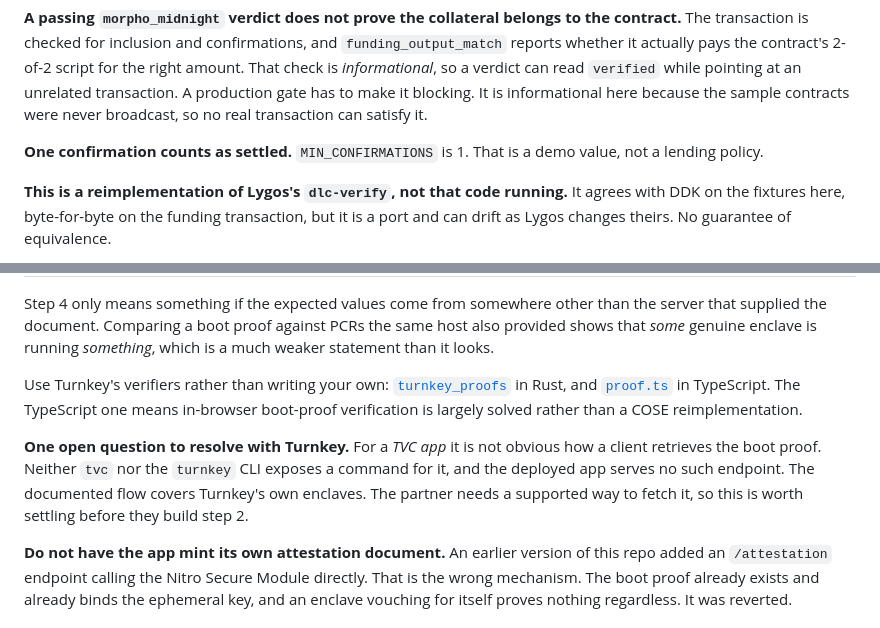
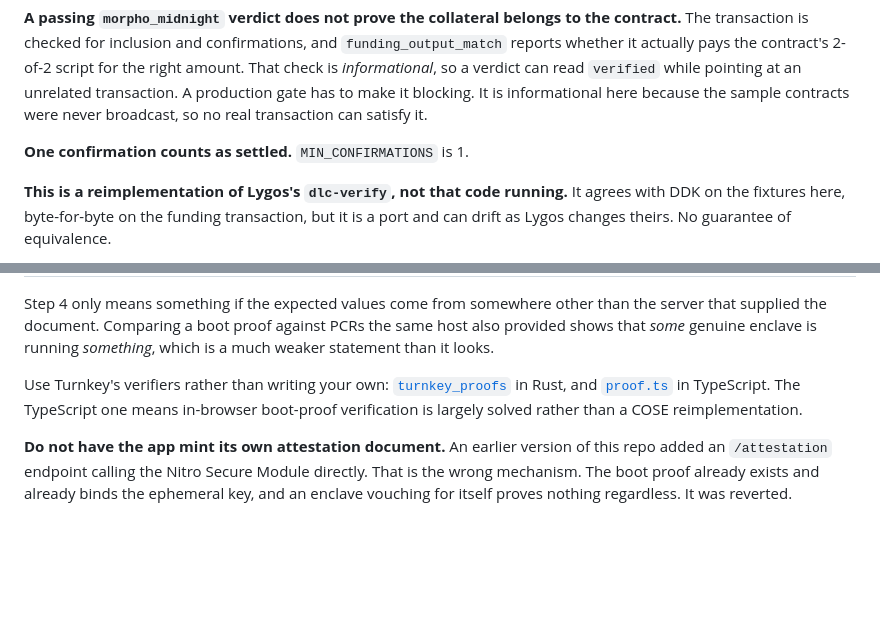
Before and after one commit to tkhq/demo-lygos-dlc, a Markdown page: README.md, 2 parts joined by grey strips. GitHub-like rendering; blank space fills up the shorter version.

```diff
--- a/README.md
+++ b/README.md
@@ -53,8 +53,7 @@ so a verdict can read `verified` while pointing at an unrelated transaction. A p
 to make it blocking. It is informational here because the sample contracts were never broadcast, so
 no real transaction can satisfy it.
 
-**One confirmation counts as settled.** `MIN_CONFIRMATIONS` is 1. That is a demo value, not a
-lending policy.
+**One confirmation counts as settled.** `MIN_CONFIRMATIONS` is 1.
 
 **This is a reimplementation of Lygos's `dlc-verify`, not that code running.** It agrees with DDK on
 the fixtures here, byte-for-byte on the funding transaction, but it is a port and can drift as Lygos
@@ -322,11 +321,6 @@ Use Turnkey's verifiers rather than writing your own:
 TypeScript one means in-browser boot-proof verification is largely solved rather than a COSE
 reimplementation.
 
-**One open question to resolve with Turnkey.** For a *TVC app* it is not obvious how a client
-retrieves the boot proof. Neither `tvc` nor the `turnkey` CLI exposes a command for it, and the
-deployed app serves no such endpoint. The documented flow covers Turnkey's own enclaves. The partner
-needs a supported way to fetch it, so this is worth settling before they build step 2.
-
 **Do not have the app mint its own attestation document.** An earlier version of this repo added an
 `/attestation` endpoint calling the Nitro Secure Module directly. That is the wrong mechanism. The
 boot proof already exists and already binds the ephemeral key, and an enclave vouching for itself
```
